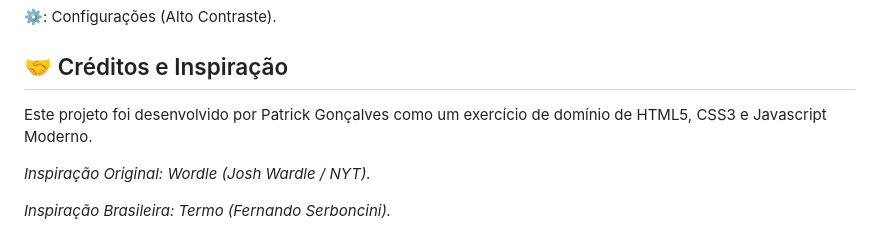
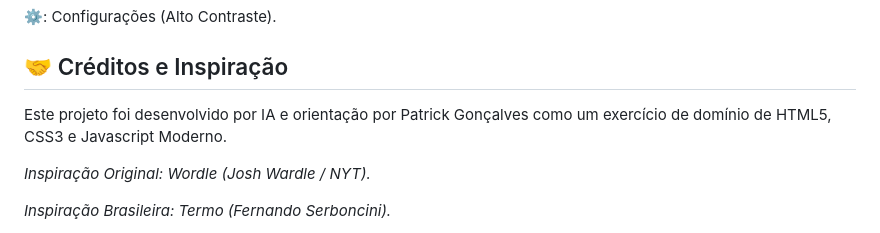
Before and after one commit to PatrickGP11/Word-Termo-Master, a Markdown page: README.md, the part around the change. Rendered like a GitHub page.

```diff
--- a/README.md
+++ b/README.md
@@ -93,7 +93,7 @@ Menu Superior: Alterne entre os modos Solo, Dueto e Quarteto.
 
 ## 🤝 Créditos e Inspiração
 
-Este projeto foi desenvolvido por Patrick Gonçalves como um exercício de domínio de HTML5, CSS3 e Javascript Moderno.
+Este projeto foi desenvolvido por IA e orientação por Patrick Gonçalves como um exercício de domínio de HTML5, CSS3 e Javascript Moderno.
 
 *Inspiração Original: Wordle (Josh Wardle / NYT).*
 
```
